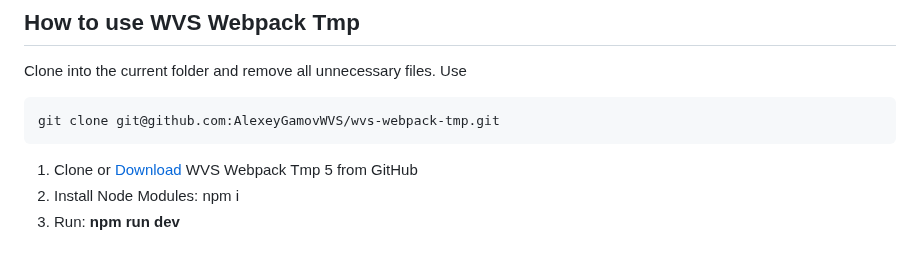
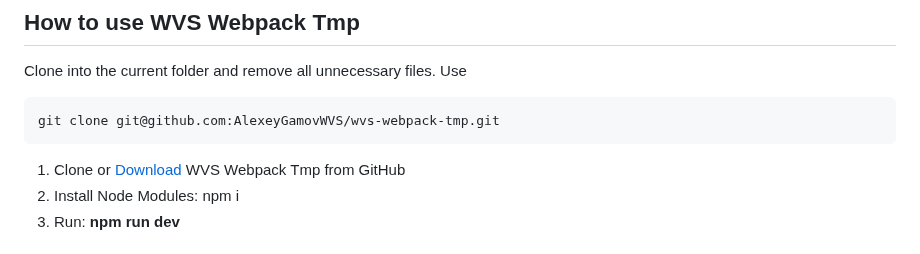
Before and after one commit to AlexeyGamovWVS/wvs-webpack-tmp, a Markdown page: readme.md, the part around the change. GitHub-like rendering.

````diff
--- a/readme.md
+++ b/readme.md
@@ -15,7 +15,7 @@ Clone into the current folder and remove all unnecessary files. Use
 git clone git@github.com:AlexeyGamovWVS/wvs-webpack-tmp.git
 ```
 
-1. Clone or [Download](https://github.com/AlexeyGamovWVS/wvs-webpack-tmp/archive/refs/heads/main.zip) WVS Webpack Tmp 5 from GitHub
+1. Clone or [Download](https://github.com/AlexeyGamovWVS/wvs-webpack-tmp/archive/refs/heads/main.zip) WVS Webpack Tmp from GitHub
 2. Install Node Modules: npm i
 3. Run: <strong>npm run dev</strong>
 
````
